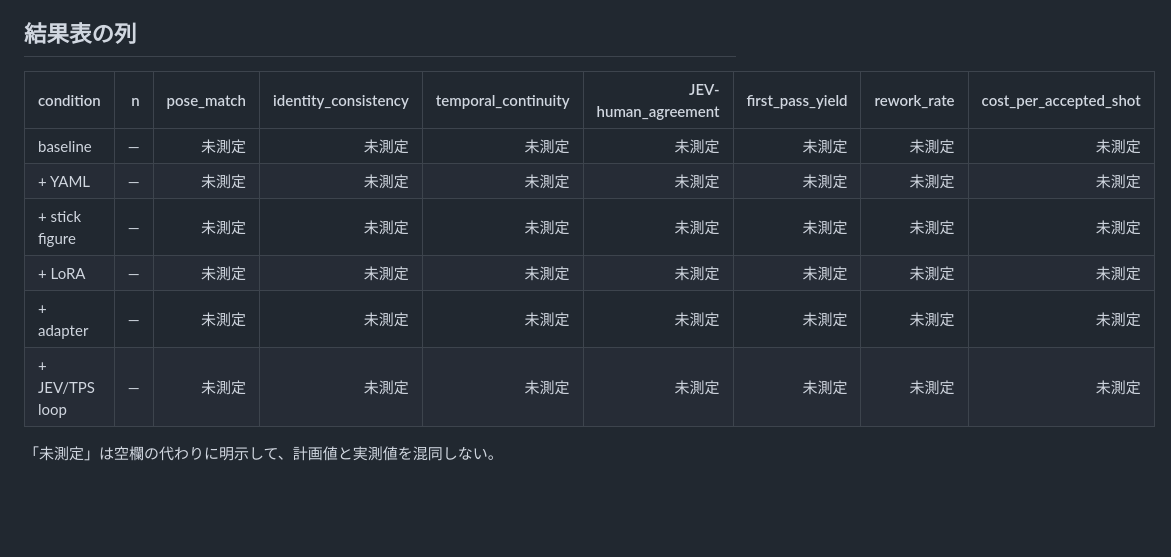
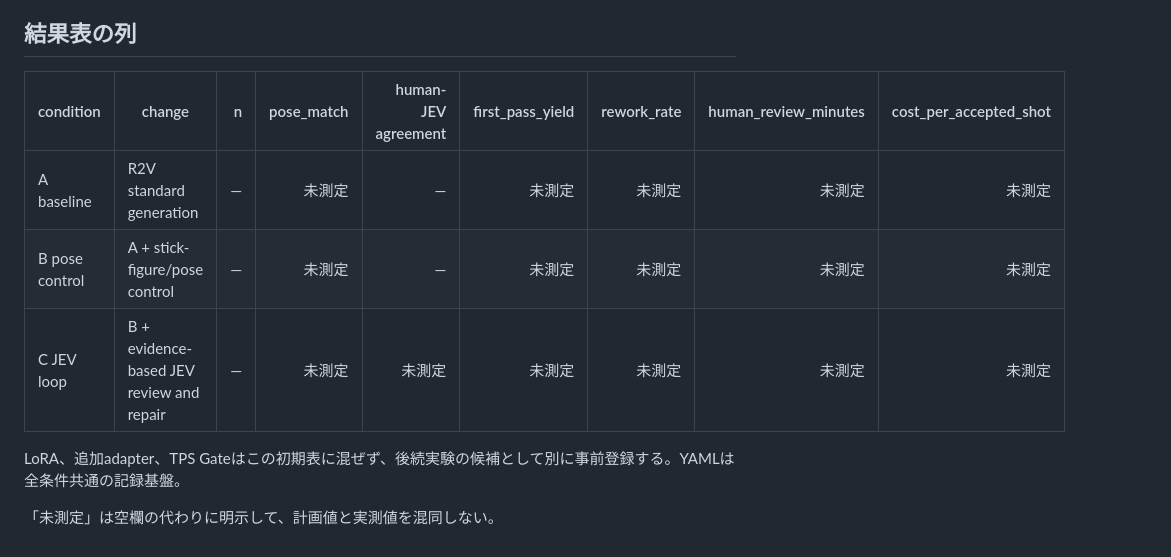
Before and after one commit to bonsai/r2v, a Markdown page: docs/ai-anime-production/dataset-and-evidence-plan.md, the part around the change. Rendered like a GitHub page; blank space fills up the shorter version.

Commit message:
Align evidence table with baseline pose and JEV conditions

```diff
--- a/docs/ai-anime-production/dataset-and-evidence-plan.md
+++ b/docs/ai-anime-production/dataset-and-evidence-plan.md
@@ -72,13 +72,12 @@
 
 ## 結果表の列
 
-| condition | n | pose_match | identity_consistency | temporal_continuity | JEV-human_agreement | first_pass_yield | rework_rate | cost_per_accepted_shot |
-|---|---:|---:|---:|---:|---:|---:|---:|---:|
-| baseline | — | 未測定 | 未測定 | 未測定 | 未測定 | 未測定 | 未測定 | 未測定 |
-| + YAML | — | 未測定 | 未測定 | 未測定 | 未測定 | 未測定 | 未測定 | 未測定 |
-| + stick figure | — | 未測定 | 未測定 | 未測定 | 未測定 | 未測定 | 未測定 | 未測定 |
-| + LoRA | — | 未測定 | 未測定 | 未測定 | 未測定 | 未測定 | 未測定 | 未測定 |
-| + adapter | — | 未測定 | 未測定 | 未測定 | 未測定 | 未測定 | 未測定 | 未測定 |
-| + JEV/TPS loop | — | 未測定 | 未測定 | 未測定 | 未測定 | 未測定 | 未測定 | 未測定 |
+| condition | change | n | pose_match | human-JEV agreement | first_pass_yield | rework_rate | human_review_minutes | cost_per_accepted_shot |
+|---|---|---:|---:|---:|---:|---:|---:|---:|
+| A baseline | R2V standard generation | — | 未測定 | — | 未測定 | 未測定 | 未測定 | 未測定 |
+| B pose control | A + stick-figure/pose control | — | 未測定 | — | 未測定 | 未測定 | 未測定 | 未測定 |
+| C JEV loop | B + evidence-based JEV review and repair | — | 未測定 | 未測定 | 未測定 | 未測定 | 未測定 | 未測定 |
+
+LoRA、追加adapter、TPS Gateはこの初期表に混ぜず、後続実験の候補として別に事前登録する。YAMLは全条件共通の記録基盤。
 
 「未測定」は空欄の代わりに明示して、計画値と実測値を混同しない。
```
